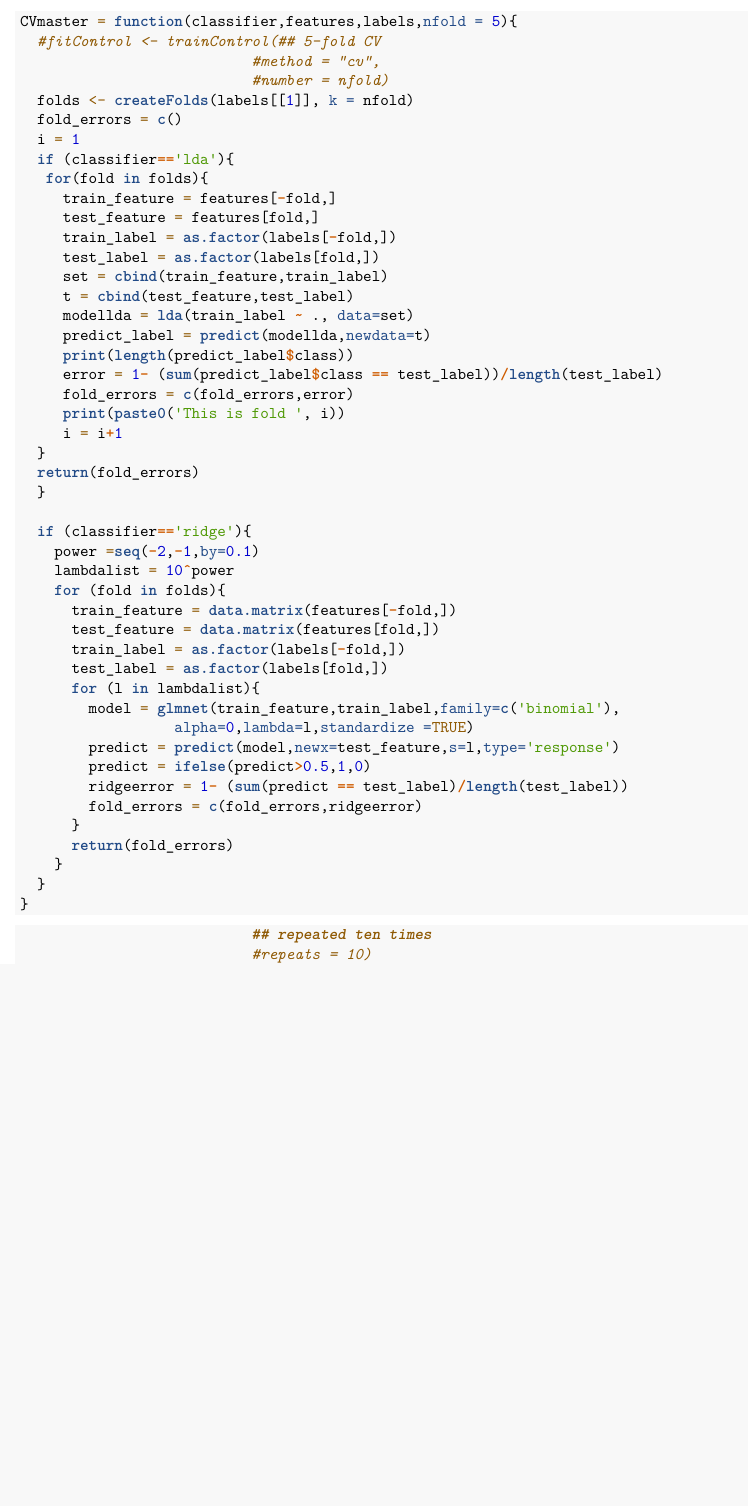
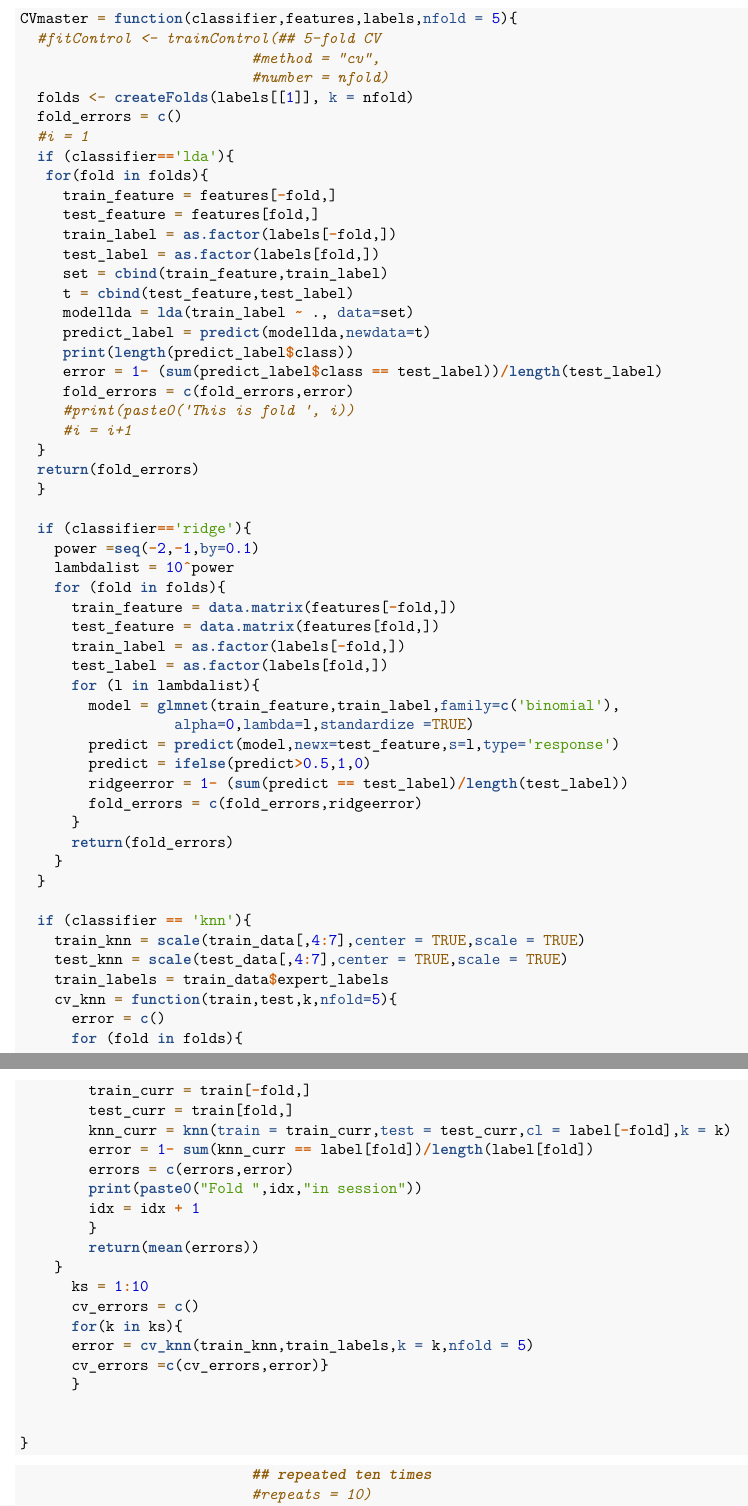
Before and after one commit to sjchenn/Classification-model-on-cloud-detection, an R Markdown document (CVmaster.Rmd): part of page 2 of 3 before the commit and two parts of pages 2 and 3 of 3 after it, the two joined at a grey line, cut so that both start at the same text, the shorter picture padded with empty space. Rendered offline with R 4.5, knitr and Pandoc, then LaTeX, with nearby package versions; some code elsewhere in the file could not run offline.

Commit message:
involved ridge, knn and lda

````diff
--- a/CVmaster.Rmd
+++ b/CVmaster.Rmd
@@ -34,7 +34,7 @@ CVmaster = function(classifier,features,labels,nfold = 5){
                            #number = nfold)
   folds <- createFolds(labels[[1]], k = nfold)
   fold_errors = c()
-  i = 1
+  #i = 1
   if (classifier=='lda'){
    for(fold in folds){
      train_feature = features[-fold,]
@@ -48,8 +48,8 @@ CVmaster = function(classifier,features,labels,nfold = 5){
      print(length(predict_label$class))
      error = 1- (sum(predict_label$class == test_label))/length(test_label)
      fold_errors = c(fold_errors,error)
-     print(paste0('This is fold ', i))
-     i = i+1
+     #print(paste0('This is fold ', i))
+     #i = i+1
   }
   return(fold_errors)
   }
@@ -73,6 +73,32 @@ CVmaster = function(classifier,features,labels,nfold = 5){
       return(fold_errors)
     }
   }
+
+  if (classifier == 'knn'){
+    train_knn = scale(train_data[,4:7],center = TRUE,scale = TRUE)
+    test_knn = scale(test_data[,4:7],center = TRUE,scale = TRUE)
+    train_labels = train_data$expert_labels
+    cv_knn = function(train,test,k,nfold=5){
+      error = c()
+      for (fold in folds){
+        train_curr = train[-fold,]
+        test_curr = train[fold,]
+        knn_curr = knn(train = train_curr,test = test_curr,cl = label[-fold],k = k)
+        error = 1- sum(knn_curr == label[fold])/length(label[fold])
+        errors = c(errors,error)
+        print(paste0("Fold ",idx,"in session"))
+        idx = idx + 1
+        }
+        return(mean(errors))
+    }
+      ks = 1:10
+      cv_errors = c()
+      for(k in ks){
+      error = cv_knn(train_knn,train_labels,k = k,nfold = 5)
+      cv_errors =c(cv_errors,error)}
+      }
+
+
 }
 ```
 
````
